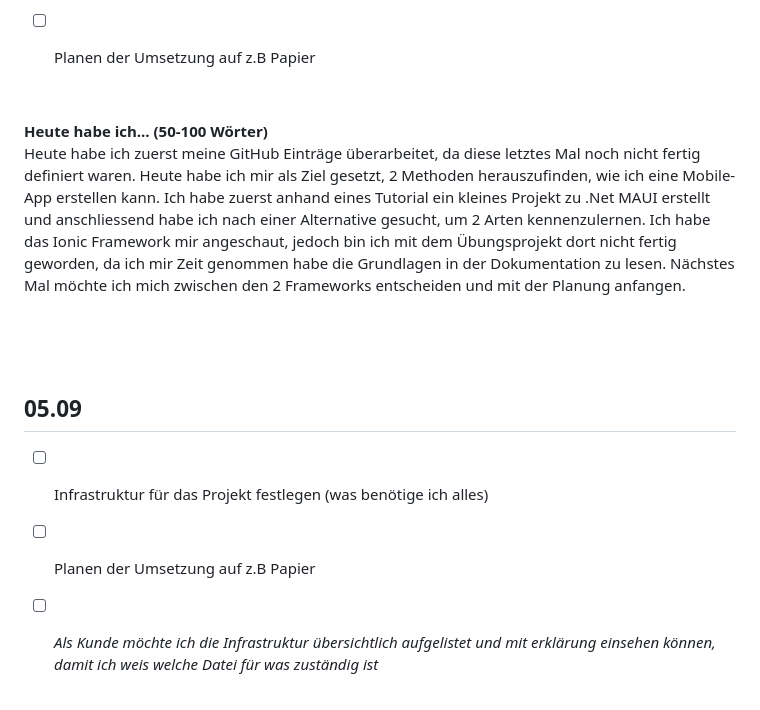
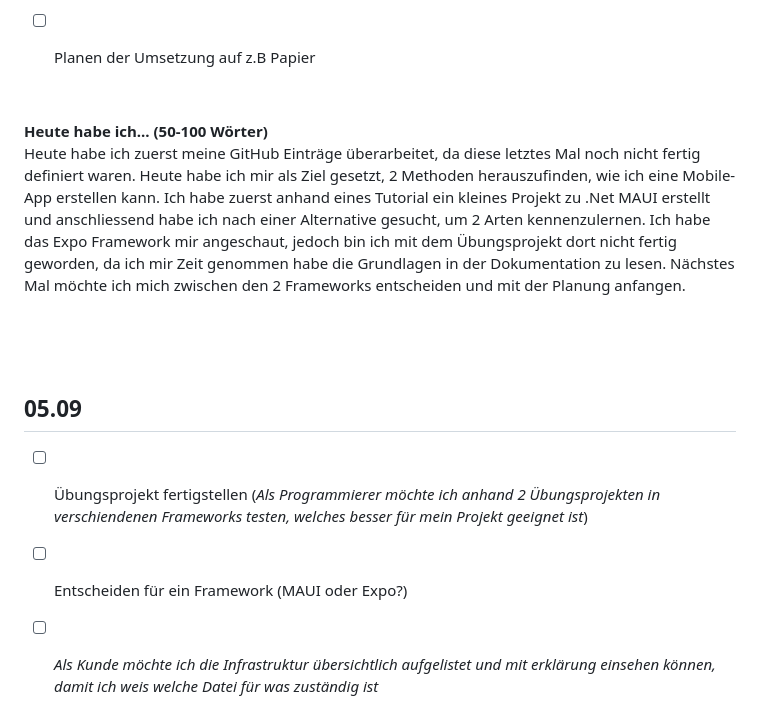
Before and after one commit to Fynn8962/Lern-Periode-11, a Markdown page: README.md, the part around the change. Drawn GitHub-style.

```diff
--- a/README.md
+++ b/README.md
@@ -51,7 +51,7 @@ Vergessen Sie nicht, einen ersten Code und Skizze auf github hochzuladen!
 &nbsp;
 
 **Heute habe ich... (50-100 Wörter)**
-Heute habe ich zuerst meine GitHub Einträge überarbeitet, da diese letztes Mal noch nicht fertig definiert waren. Heute habe ich mir als Ziel gesetzt, 2 Methoden herauszufinden, wie ich eine Mobile-App erstellen kann. Ich habe zuerst anhand eines Tutorial ein kleines Projekt zu .Net MAUI erstellt und anschliessend habe ich nach einer Alternative gesucht, um 2 Arten kennenzulernen. Ich habe das Ionic Framework mir angeschaut, jedoch bin ich mit dem Übungsprojekt dort nicht fertig geworden, da ich mir Zeit genommen habe die Grundlagen in der Dokumentation zu lesen. Nächstes Mal möchte ich mich zwischen den 2 Frameworks entscheiden und mit der Planung anfangen.
+Heute habe ich zuerst meine GitHub Einträge überarbeitet, da diese letztes Mal noch nicht fertig definiert waren. Heute habe ich mir als Ziel gesetzt, 2 Methoden herauszufinden, wie ich eine Mobile-App erstellen kann. Ich habe zuerst anhand eines Tutorial ein kleines Projekt zu .Net MAUI erstellt und anschliessend habe ich nach einer Alternative gesucht, um 2 Arten kennenzulernen. Ich habe das Expo Framework mir angeschaut, jedoch bin ich mit dem Übungsprojekt dort nicht fertig geworden, da ich mir Zeit genommen habe die Grundlagen in der Dokumentation zu lesen. Nächstes Mal möchte ich mich zwischen den 2 Frameworks entscheiden und mit der Planung anfangen.
 
 &nbsp;
 
@@ -59,8 +59,8 @@ Heute habe ich zuerst meine GitHub Einträge überarbeitet, da diese letztes Mal
 
 ## 05.09
 
-- [ ] Infrastruktur für das Projekt festlegen (was benötige ich alles)
-- [ ] Planen der Umsetzung auf z.B Papier
+- [ ] Übungsprojekt fertigstellen (*Als Programmierer möchte ich anhand 2 Übungsprojekten in verschiendenen Frameworks testen, welches besser für mein Projekt geeignet ist*)
+- [ ] Entscheiden für ein Framework (MAUI oder Expo?)
 - [ ] *Als Kunde möchte ich die Infrastruktur übersichtlich aufgelistet und mit erklärung einsehen können, damit ich weis welche Datei für was zuständig ist*
 - [ ] *Als Kunde möchte ich erste Planungen auf Papier sehen um eine Idee der App zu bekommen wie diese aussieht und welche Grundlegenden Funktionen diese hat.*
 
```
